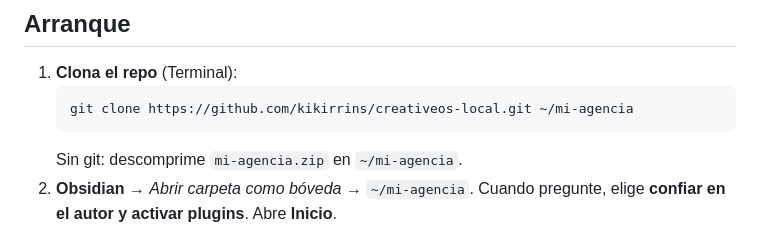
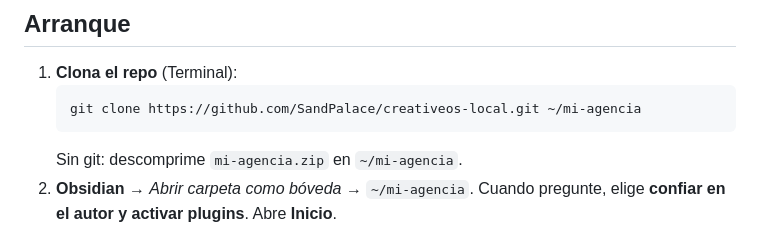
Before and after one commit to SandPalace/creativeos-local, a Markdown page: README.md, the part around the change. GitHub-like rendering.

Commit message:
docs: el repo vive en SandPalace/creativeos-local
Co-Authored-By: Claude Opus 5.5 <noreply@anthropic.com>

````diff
--- a/README.md
+++ b/README.md
@@ -31,7 +31,7 @@ Detalle, plantillas y licencias: `render/LEEME-kit-video.md`.
 
 1. **Clona el repo** (Terminal):
    ```bash
-   git clone https://github.com/kikirrins/creativeos-local.git ~/mi-agencia
+   git clone https://github.com/SandPalace/creativeos-local.git ~/mi-agencia
    ```
    Sin git: descomprime `mi-agencia.zip` en `~/mi-agencia`.
 2. **Obsidian** → *Abrir carpeta como bóveda* → `~/mi-agencia`. Cuando pregunte, elige **confiar en
````
Also changed, not shown: Presentación.md (+1 -1 lines).
